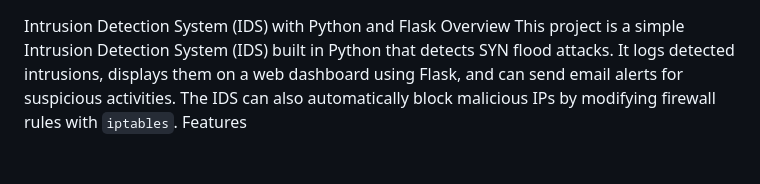
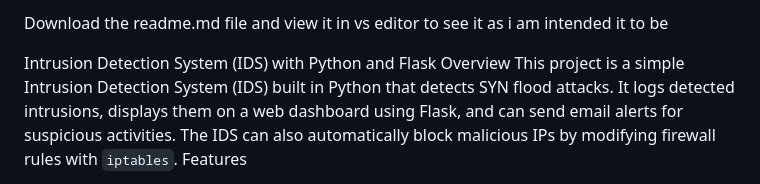
Before and after one commit to Narenpindi123/IDPS, a Markdown page: README.md, the part around the change. GitHub-like rendering; blank space fills up the shorter version.

```diff
--- a/README.md
+++ b/README.md
@@ -1,3 +1,5 @@
+Download the readme.md file and view it in vs editor to see it as i am intended it to be
+
  Intrusion Detection System (IDS) with Python and Flask
 Overview
 This project is a simple Intrusion Detection System (IDS) built in Python that detects SYN flood attacks. It logs detected intrusions, displays them on a web dashboard using Flask, and can send email alerts for suspicious activities. The IDS can also automatically block malicious IPs by modifying firewall rules with `iptables`.
```
